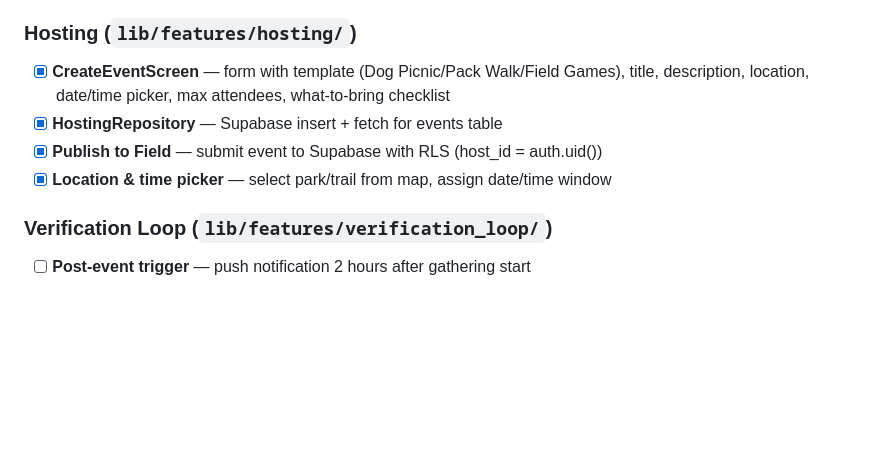
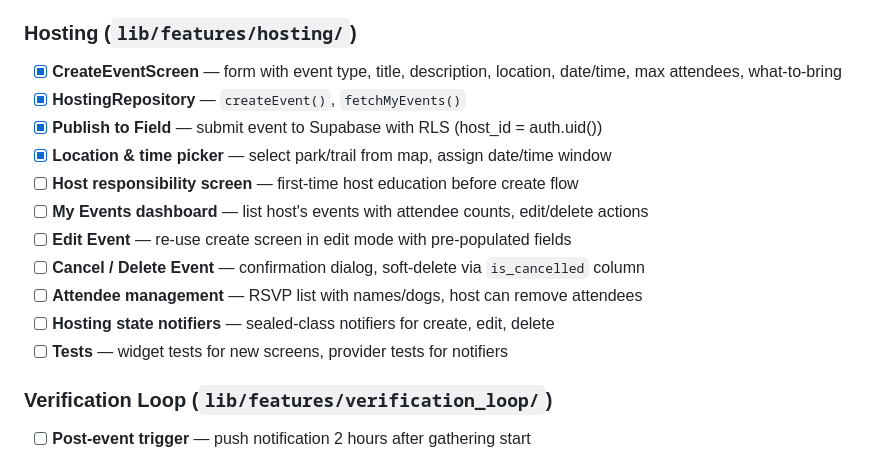
Before and after one commit to andreparames/dogsafield, a Markdown page: TODO.md, the part around the change. Rendered like a GitHub page; blank space fills up the shorter version.

Commit message:
docs: update hosting section in TODO.md for hosting flow build

```diff
--- a/TODO.md
+++ b/TODO.md
@@ -40,10 +40,17 @@
 - [ ] **Host responsibility screen** — first time tapping "add new event", show tips about showing up and hosting etiquette
 
 ### Hosting (`lib/features/hosting/`)
-- [x] **CreateEventScreen** — form with template (Dog Picnic/Pack Walk/Field Games), title, description, location, date/time picker, max attendees, what-to-bring checklist
-- [x] **HostingRepository** — Supabase insert + fetch for events table
+- [x] **CreateEventScreen** — form with event type, title, description, location, date/time, max attendees, what-to-bring
+- [x] **HostingRepository** — `createEvent()`, `fetchMyEvents()`
 - [x] **Publish to Field** — submit event to Supabase with RLS (host_id = auth.uid())
 - [x] **Location & time picker** — select park/trail from map, assign date/time window
+- [ ] **Host responsibility screen** — first-time host education before create flow
+- [ ] **My Events dashboard** — list host's events with attendee counts, edit/delete actions
+- [ ] **Edit Event** — re-use create screen in edit mode with pre-populated fields
+- [ ] **Cancel / Delete Event** — confirmation dialog, soft-delete via `is_cancelled` column
+- [ ] **Attendee management** — RSVP list with names/dogs, host can remove attendees
+- [ ] **Hosting state notifiers** — sealed-class notifiers for create, edit, delete
+- [ ] **Tests** — widget tests for new screens, provider tests for notifiers
 
 ### Verification Loop (`lib/features/verification_loop/`)
 - [ ] **Post-event trigger** — push notification 2 hours after gathering start
```
